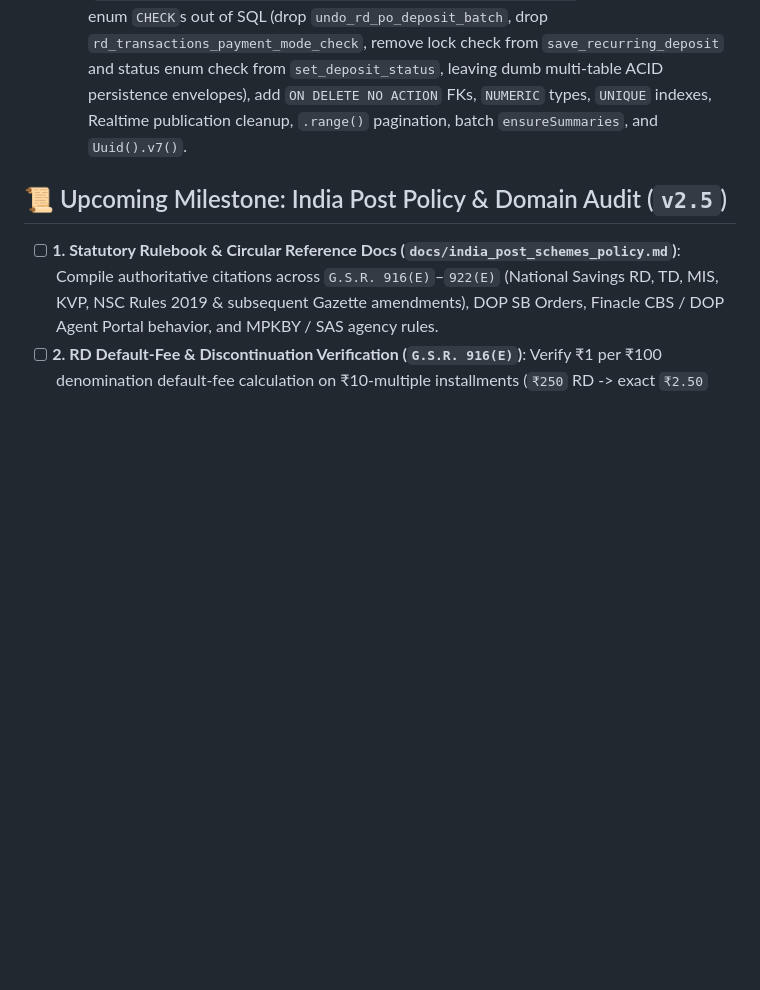
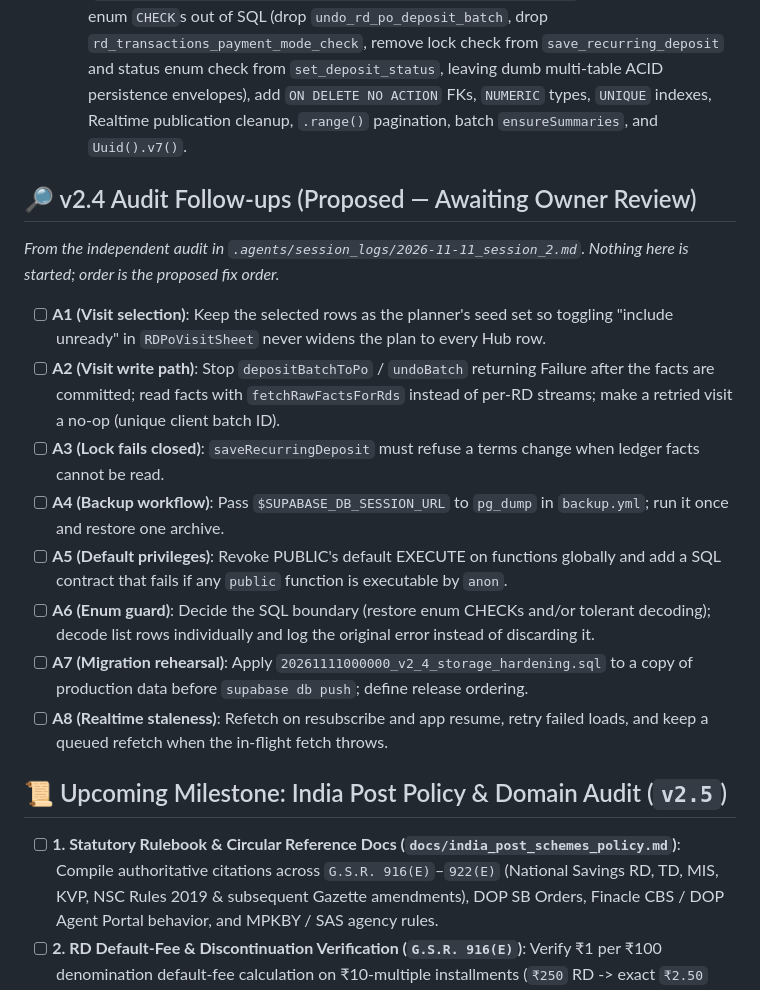
Before and after one commit to Darshan-AS/postfolio, a Markdown page: .agents/tasks.md, the part around the change. Drawn GitHub-style; blank space fills up the shorter version.

Commit message:
Docs(agents): Record v2.4 audit findings and follow-up list

```diff
--- a/.agents/tasks.md
+++ b/.agents/tasks.md
@@ -36,6 +36,17 @@
 - [x] **Stage 5 (Pure-DDD Database Storage Hardening & Supabase `>1k`-Row Scalability — Final Pre-PR Consolidation)**:
   - [x] TDD first: SQL storage-physics contracts (`ON DELETE NO ACTION` `23503` on customers/RDs with child records while cascading full-agent teardown, case-insensitive `UNIQUE (lower(email))` `23505`, partial `UNIQUE` SB per customer, `NUMERIC(12,2)` / `NUMERIC(5,2)` bounds, and plain `TEXT` enum columns accepting evolved Dart enum values without DDL) + `.range()` `>1,000`-row pagination & debounced reload spec + batch Hub `ensureSummaries` spec + Demo Mode delete-protection parity spec.
   - [x] Consolidate into a single post-`v2.3.1` SQL migration (`supabase/migrations/20261111000000_v2_4_storage_hardening.sql`): strip domain rules & enum `CHECK`s out of SQL (drop `undo_rd_po_deposit_batch`, drop `rd_transactions_payment_mode_check`, remove lock check from `save_recurring_deposit` and status enum check from `set_deposit_status`, leaving dumb multi-table ACID persistence envelopes), add `ON DELETE NO ACTION` FKs, `NUMERIC` types, `UNIQUE` indexes, Realtime publication cleanup, `.range()` pagination, batch `ensureSummaries`, and `Uuid().v7()`.
+
+## 🔎 v2.4 Audit Follow-ups (Proposed — Awaiting Owner Review)
+*From the independent audit in `.agents/session_logs/2026-11-11_session_2.md`. Nothing here is started; order is the proposed fix order.*
+- [ ] **A1 (Visit selection)**: Keep the selected rows as the planner's seed set so toggling "include unready" in `RDPoVisitSheet` never widens the plan to every Hub row.
+- [ ] **A2 (Visit write path)**: Stop `depositBatchToPo` / `undoBatch` returning Failure after the facts are committed; read facts with `fetchRawFactsForRds` instead of per-RD streams; make a retried visit a no-op (unique client batch ID).
+- [ ] **A3 (Lock fails closed)**: `saveRecurringDeposit` must refuse a terms change when ledger facts cannot be read.
+- [ ] **A4 (Backup workflow)**: Pass `$SUPABASE_DB_SESSION_URL` to `pg_dump` in `backup.yml`; run it once and restore one archive.
+- [ ] **A5 (Default privileges)**: Revoke PUBLIC's default EXECUTE on functions globally and add a SQL contract that fails if any `public` function is executable by `anon`.
+- [ ] **A6 (Enum guard)**: Decide the SQL boundary (restore enum CHECKs and/or tolerant decoding); decode list rows individually and log the original error instead of discarding it.
+- [ ] **A7 (Migration rehearsal)**: Apply `20261111000000_v2_4_storage_hardening.sql` to a copy of production data before `supabase db push`; define release ordering.
+- [ ] **A8 (Realtime staleness)**: Refetch on resubscribe and app resume, retry failed loads, and keep a queued refetch when the in-flight fetch throws.
 
 ## 📜 Upcoming Milestone: India Post Policy & Domain Audit (`v2.5`)
 - [ ] **1. Statutory Rulebook & Circular Reference Docs (`docs/india_post_schemes_policy.md`)**: Compile authoritative citations across `G.S.R. 916(E)`–`922(E)` (National Savings RD, TD, MIS, KVP, NSC Rules 2019 & subsequent Gazette amendments), DOP SB Orders, Finacle CBS / DOP Agent Portal behavior, and MPKBY / SAS agency rules.
```
Also changed, not shown: .agents/session_logs/2026-11-11_session_2.md (added, +38 -0 lines).
